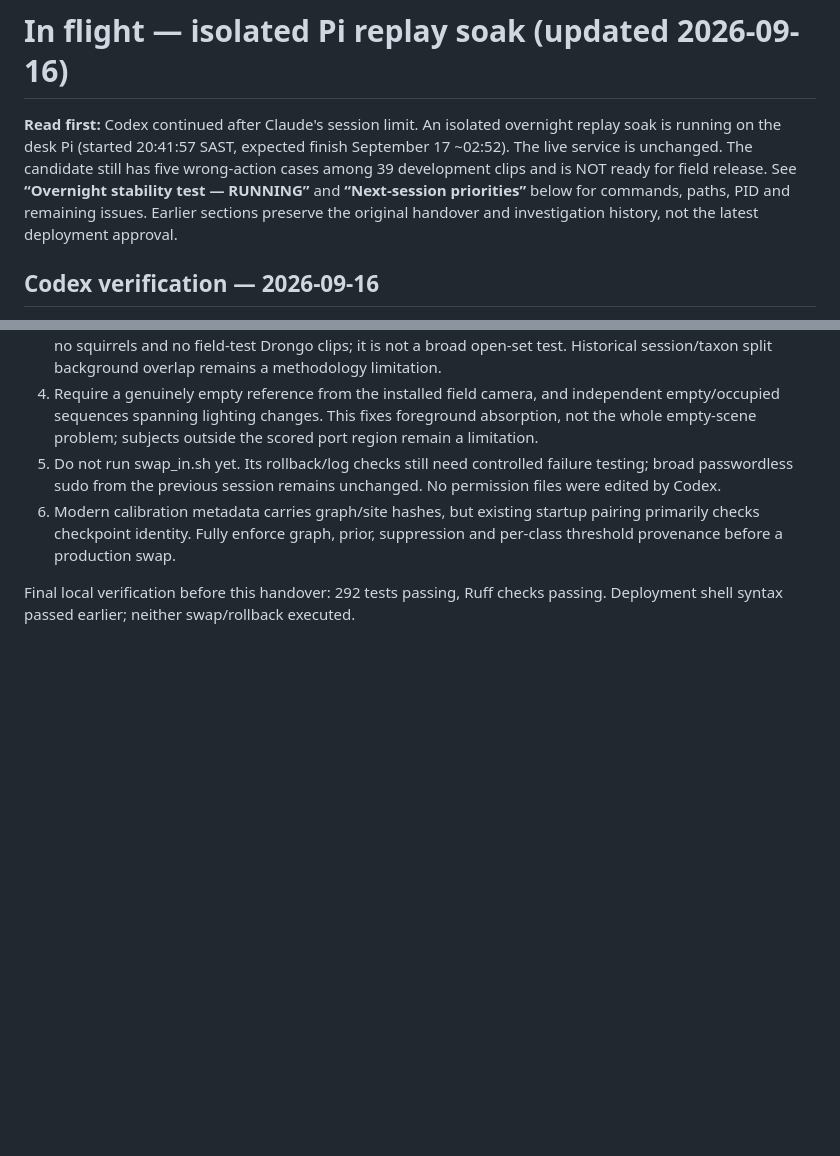
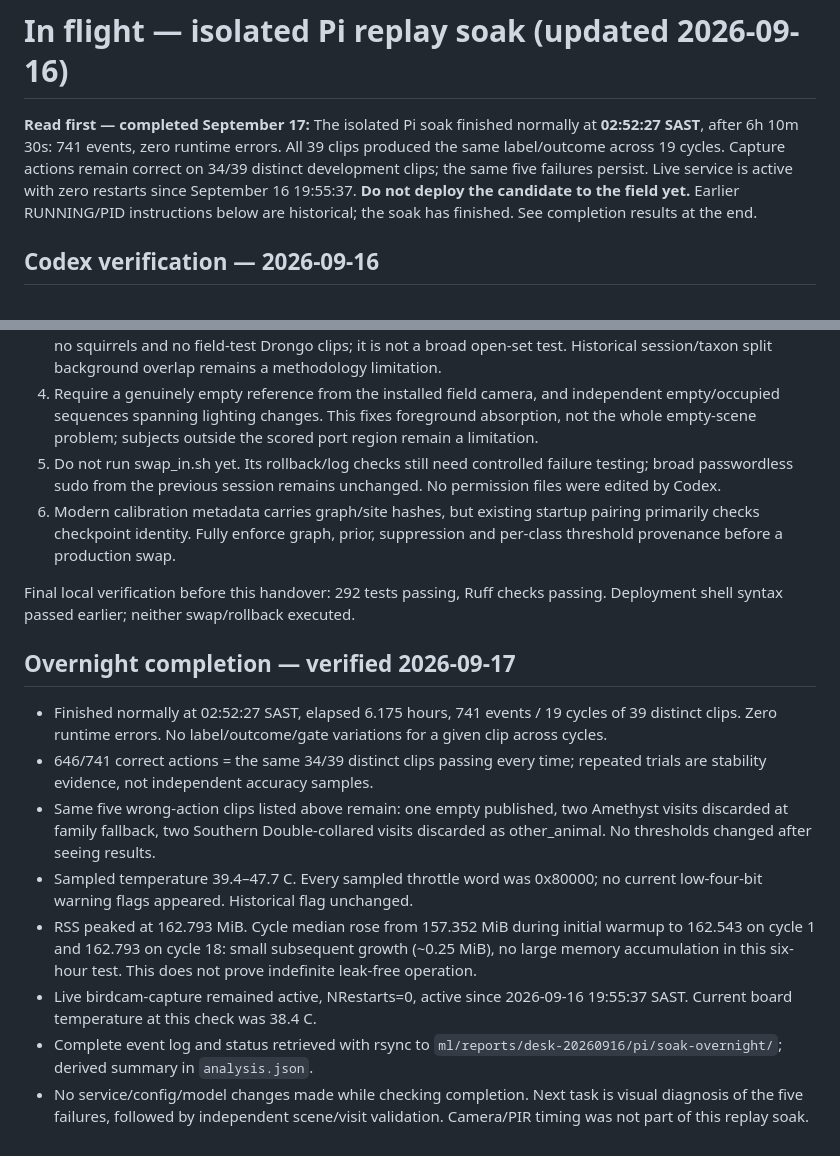
Before and after one commit to grilledbiscuits/smartfeeder, a Markdown page: ml/RUNNING.md, 2 parts joined by grey strips. GitHub-like rendering; blank space fills up the shorter version.

Commit message:
Record completed Pi soak results and remaining capture errors

```diff
--- a/ml/RUNNING.md
+++ b/ml/RUNNING.md
@@ -1,12 +1,12 @@
 # In flight — isolated Pi replay soak (updated 2026-09-16)
 
-**Read first:** Codex continued after Claude's session limit. An isolated overnight
-replay soak is running on the desk Pi (started 20:41:57 SAST, expected finish
-September 17 ~02:52). The live service is unchanged. The candidate still has five
-wrong-action cases among 39 development clips and is NOT ready for field release.
-See **“Overnight stability test — RUNNING”** and **“Next-session priorities”** below
-for commands, paths, PID and remaining issues. Earlier sections preserve the
-original handover and investigation history, not the latest deployment approval.
+**Read first — completed September 17:** The isolated Pi soak finished normally
+at **02:52:27 SAST**, after 6h 10m 30s: 741 events, zero runtime errors. All 39
+clips produced the same label/outcome across 19 cycles. Capture actions remain
+correct on 34/39 distinct development clips; the same five failures persist.
+Live service is active with zero restarts since September 16 19:55:37.
+**Do not deploy the candidate to the field yet.** Earlier RUNNING/PID instructions
+below are historical; the soak has finished. See completion results at the end.
 
 ## Codex verification — 2026-09-16
 
@@ -291,3 +291,28 @@ rsync -a grilledbiscuits@192.168.0.224:birdcam-next/desk-test/ml/reports/ \
 
 Final local verification before this handover: 292 tests passing, Ruff checks
 passing. Deployment shell syntax passed earlier; neither swap/rollback executed.
+
+
+## Overnight completion — verified 2026-09-17
+
+- Finished normally at 02:52:27 SAST, elapsed 6.175 hours, 741 events / 19 cycles
+  of 39 distinct clips. Zero runtime errors. No label/outcome/gate variations
+  for a given clip across cycles.
+- 646/741 correct actions = the same 34/39 distinct clips passing every time;
+  repeated trials are stability evidence, not independent accuracy samples.
+- Same five wrong-action clips listed above remain: one empty published, two
+  Amethyst visits discarded at family fallback, two Southern Double-collared
+  visits discarded as other_animal. No thresholds changed after seeing results.
+- Sampled temperature 39.4–47.7 C. Every sampled throttle word was 0x80000;
+  no current low-four-bit warning flags appeared. Historical flag unchanged.
+- RSS peaked at 162.793 MiB. Cycle median rose from 157.352 MiB during initial
+  warmup to 162.543 on cycle 1 and 162.793 on cycle 18: small subsequent growth
+  (~0.25 MiB), no large memory accumulation in this six-hour test. This does not
+  prove indefinite leak-free operation.
+- Live birdcam-capture remained active, NRestarts=0, active since 2026-09-16
+  19:55:37 SAST. Current board temperature at this check was 38.4 C.
+- Complete event log and status retrieved with rsync to
+  `ml/reports/desk-20260916/pi/soak-overnight/`; derived summary in `analysis.json`.
+- No service/config/model changes made while checking completion. Next task is
+  visual diagnosis of the five failures, followed by independent scene/visit
+  validation. Camera/PIR timing was not part of this replay soak.
```
